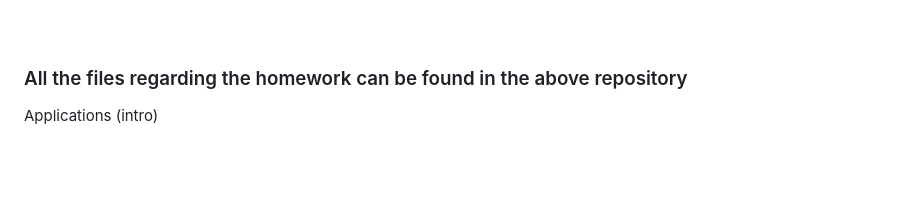
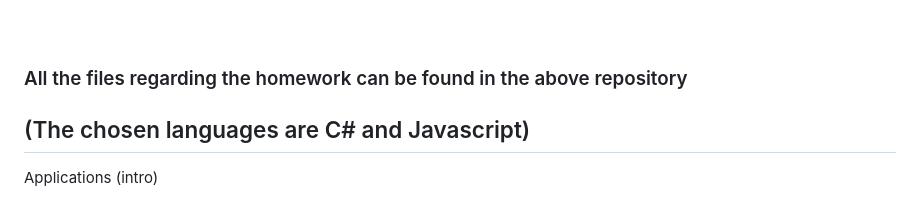
Before and after one commit to Cheroberous/Statistic, a Markdown page: README.md, the part around the change. GitHub-like rendering; blank space fills up the shorter version.

```diff
--- a/README.md
+++ b/README.md
@@ -93,6 +93,7 @@ Differents methods and techniques have been adapted in different fields: <br>
 
 
 ### All the files regarding the homework can be found in the above repository
+## (The chosen languages are C# and Javascript)
 
 Applications (intro)
 - Download Visual Studio
```
